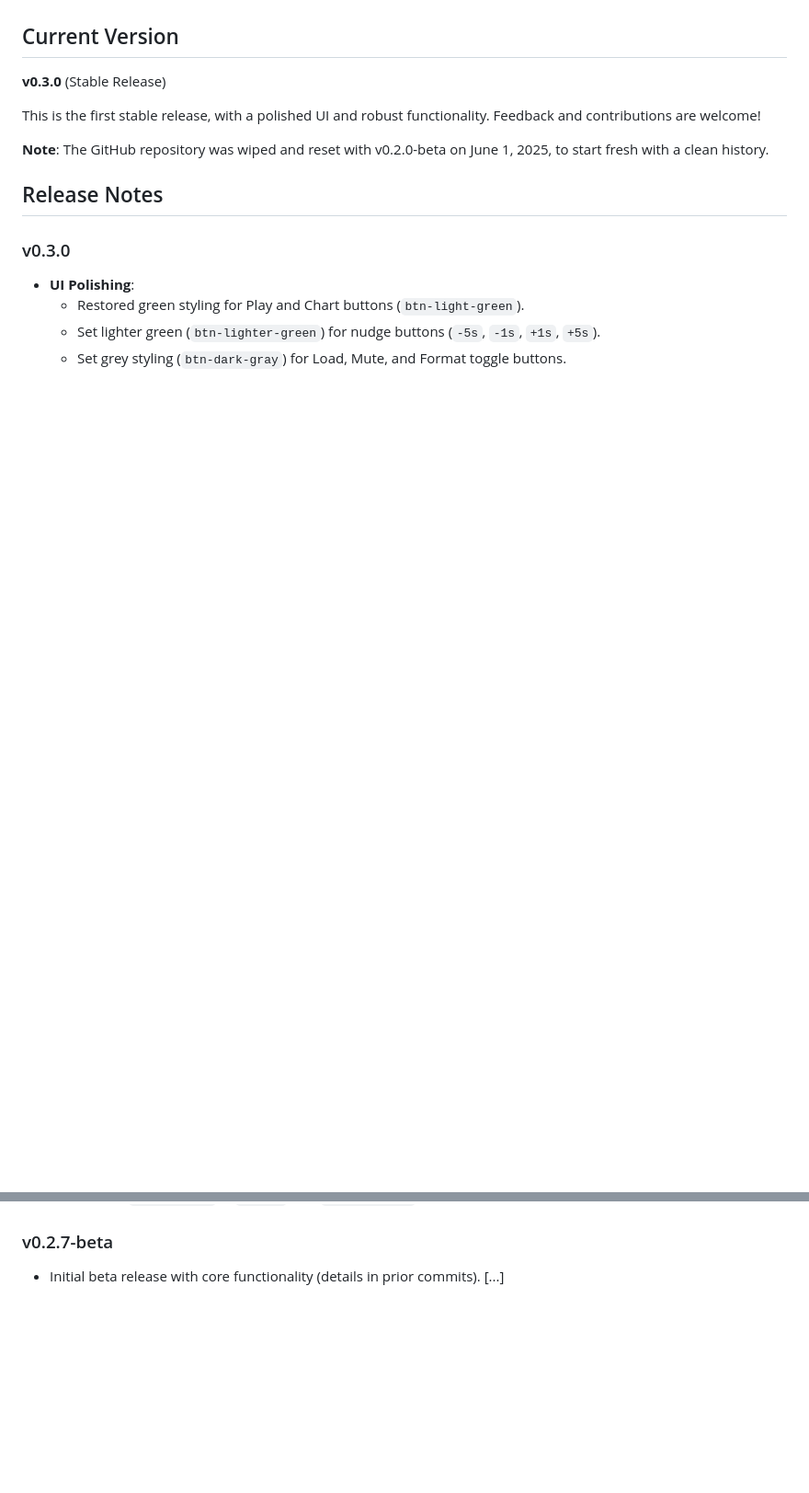
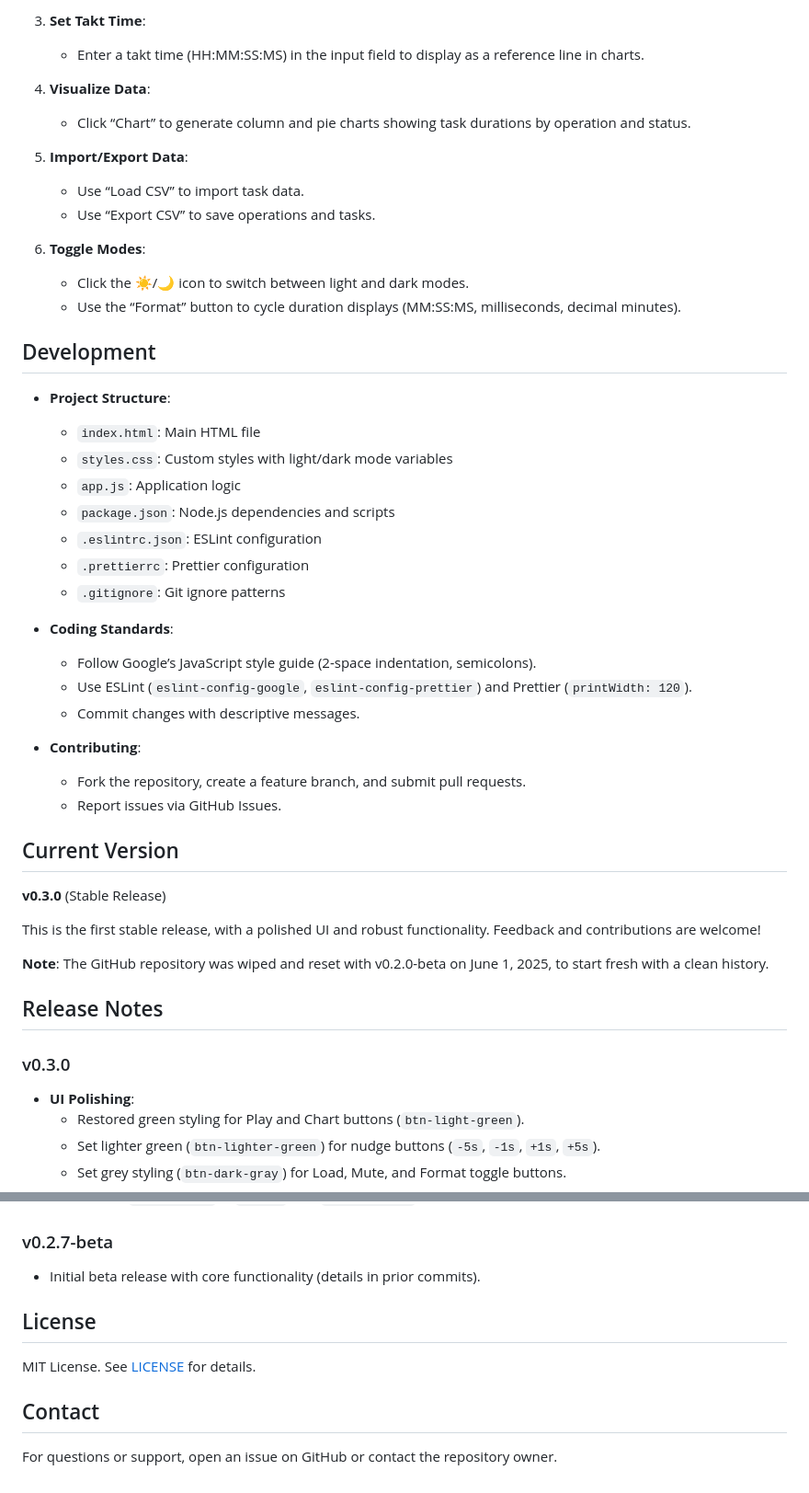
Before and after one commit to 57471C/TimeStudy, a Markdown page: README.md, 2 parts joined by grey strips. Shown: that part at 92% size. Drawn GitHub-style; blank space fills up the shorter version.

Commit message:
Update README.md
The prior file was only the release notes.

```diff
--- a/README.md
+++ b/README.md
@@ -2,3 +66,37 @@
+3. **Set Takt Time**:
+   - Enter a takt time (HH:MM:SS:MS) in the input field to display as a reference line in charts.
+
+4. **Visualize Data**:
+   - Click “Chart” to generate column and pie charts showing task durations by operation and status.
+
+5. **Import/Export Data**:
+   - Use “Load CSV” to import task data.
+   - Use “Export CSV” to save operations and tasks.
+
+6. **Toggle Modes**:
+   - Click the ☀️/🌙 icon to switch between light and dark modes.
+   - Use the “Format” button to cycle duration displays (MM:SS:MS, milliseconds, decimal minutes).
+
+## Development
+
+- **Project Structure**:
+  - `index.html`: Main HTML file
+  - `styles.css`: Custom styles with light/dark mode variables
+  - `app.js`: Application logic
+  - `package.json`: Node.js dependencies and scripts
+  - `.eslintrc.json`: ESLint configuration
+  - `.prettierrc`: Prettier configuration
+  - `.gitignore`: Git ignore patterns
+
+- **Coding Standards**:
+  - Follow Google’s JavaScript style guide (2-space indentation, semicolons).
+  - Use ESLint (`eslint-config-google`, `eslint-config-prettier`) and Prettier (`printWidth: 120`).
+  - Commit changes with descriptive messages.
+
+- **Contributing**:
+  - Fork the repository, create a feature branch, and submit pull requests.
+  - Report issues via GitHub Issues.
+
 ## Current Version
 
 **v0.3.0** (Stable Release)
@@ -56,4 +155,11 @@ This is the first stable release, with a polished UI and robust functionality. F
 
 ### v0.2.7-beta
 - Initial beta release with core functionality (details in prior commits).
-[...]
+
+## License
+
+MIT License. See [LICENSE](LICENSE) for details.
+
+## Contact
+
+For questions or support, open an issue on GitHub or contact the repository owner.
```
Also changed, not shown: other parts of README.md (+66 -1 lines).
